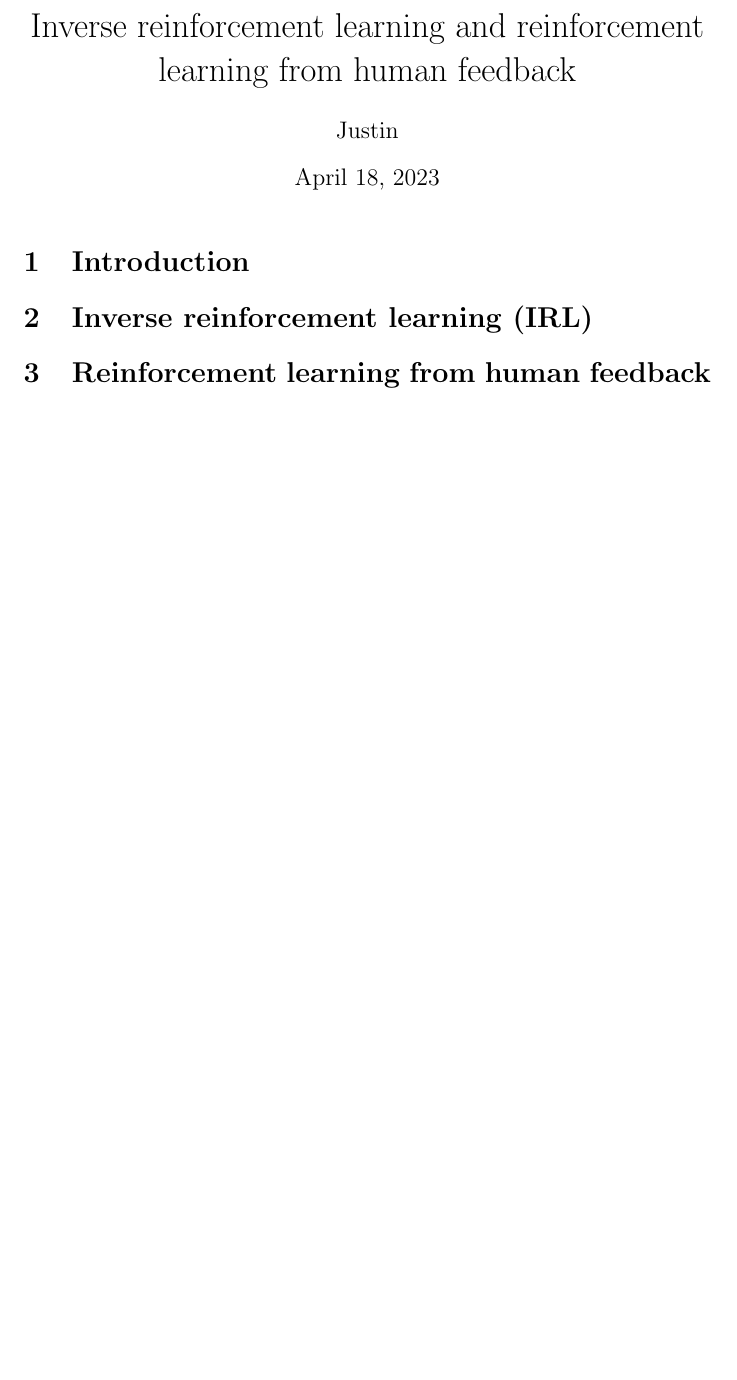
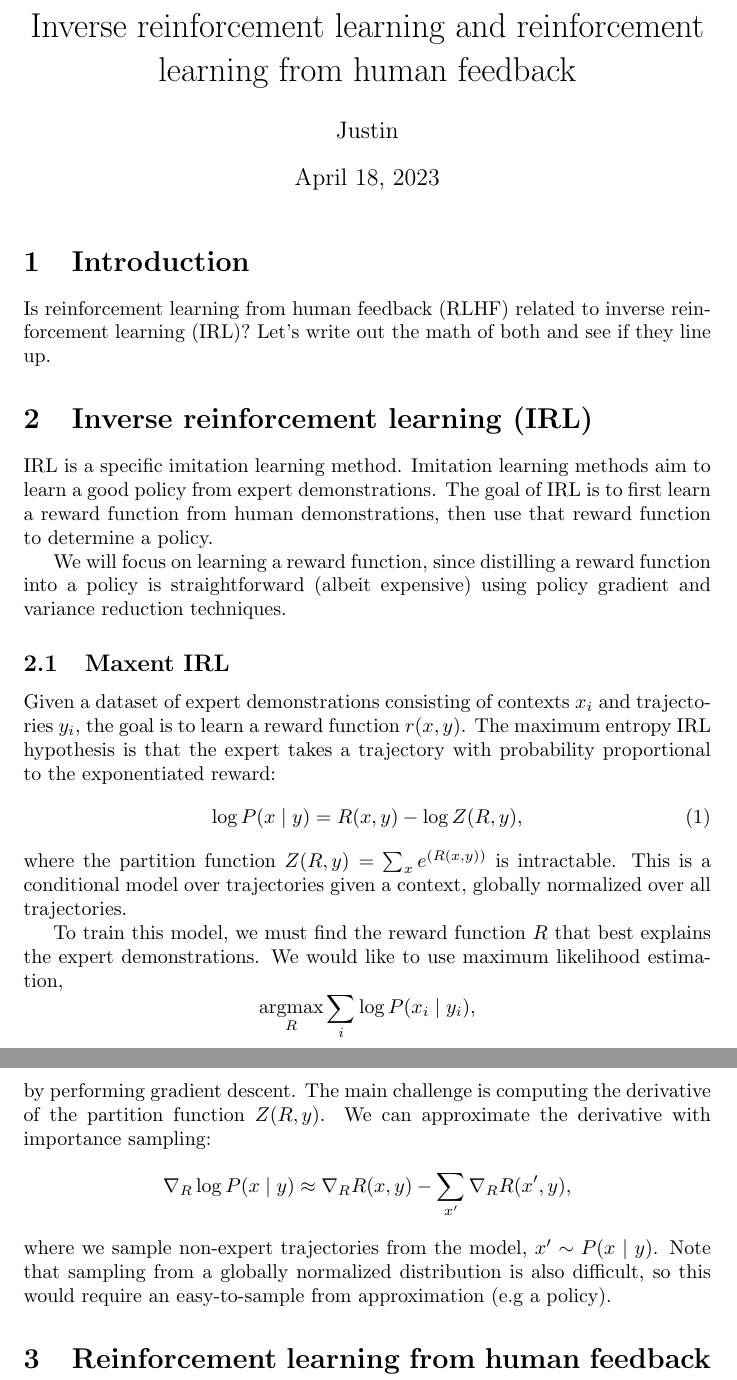
Before and after one commit to justinchiu/irl-rlhf, a LaTeX document (main.tex): part of the page before the commit and two parts of pages 1 and 2 of 2 after it, the two joined at a grey line, cut so that both start at the same text, the shorter picture padded with empty space. Compiled offline with pdfLaTeX.

Commit message:
add irl start

```diff
--- a/main.tex
+++ b/main.tex
@@ -7,8 +7,43 @@
 \maketitle
 
 \section{Introduction}
+Is reinforcement learning from human feedback (RLHF)
+related to inverse reinforcement learning (IRL)?
+Let's write out the math of both and see if they line up.
 
 \section{Inverse reinforcement learning (IRL)}
+IRL is a specific imitation learning method.
+Imitation learning methods aim to learn a good policy from expert demonstrations.
+The goal of IRL is to first learn a reward function from human demonstrations,
+then use that reward function to determine a policy.
+
+We will focus on learning a reward function, since distilling a reward function into a policy
+is straightforward (albeit expensive) using policy gradient and variance reduction techniques.
+
+\subsection{Maxent IRL}
+Given a dataset of expert demonstrations consisting of contexts
+$x_i$ and trajectories $y_i$,
+the goal is to learn a reward function $r(x, y)$.
+The maximum entropy IRL hypothesis is that the expert takes a trajectory
+with probability proportional to the exponentiated reward:
+\begin{equation}
+\log P(x \mid y) = R(x, y) - \log Z(R,y),
+\end{equation}
+where the partition function $Z(R,y) = \sum_x e^{(R(x,y))}$ is intractable.
+This is a conditional model over trajectories given a context,
+globally normalized over all trajectories.
+
+To train this model, we must find the reward function $R$ that best explains the
+expert demonstrations.
+We would like to use maximum likelihood estimation,
+$$\argmax_R \sum_i \log P(x_i \mid y_i),$$
+by performing gradient descent.
+The main challenge is computing the derivative of the partition function $Z(R,y)$.
+We can approximate the derivative with importance sampling:
+$$\nabla_R \log P(x \mid y) \approx \nabla_R R(x,y) - \sum_{x'}\nabla_R R(x',y),$$
+where we sample non-expert trajectories from the model, $x'\sim P(x \mid y)$.
+Note that sampling from a globally normalized distribution is also difficult,
+so this would require an easy-to-sample from approximation (e.g a policy).
 
 \section{Reinforcement learning from human feedback (RLHF)}
 
```
Also changed, not shown: main.pdf.
